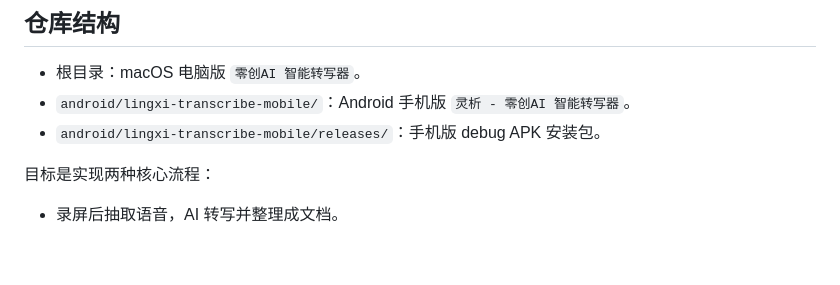
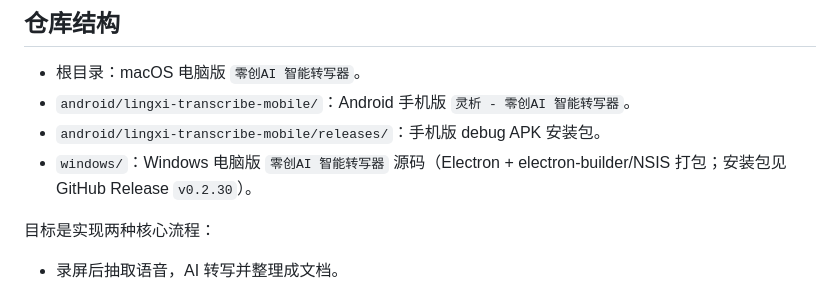
Before and after one commit to 345081696-blip/lingxi-ai-transcribe, a Markdown page: README.md, the part around the change. Drawn GitHub-style; blank space fills up the shorter version.

Commit message:
docs: mention Windows version source under windows/ in README

```diff
--- a/README.md
+++ b/README.md
@@ -9,6 +9,7 @@ GitHub 仓库名使用 `zero-create-ai-smart-transcribe`，对应中文品牌“
 - 根目录：macOS 电脑版 `零创AI 智能转写器`。
 - `android/lingxi-transcribe-mobile/`：Android 手机版 `灵析 - 零创AI 智能转写器`。
 - `android/lingxi-transcribe-mobile/releases/`：手机版 debug APK 安装包。
+- `windows/`：Windows 电脑版 `零创AI 智能转写器` 源码（Electron + electron-builder/NSIS 打包；安装包见 GitHub Release `v0.2.30`）。
 
 目标是实现两种核心流程：
 
```
